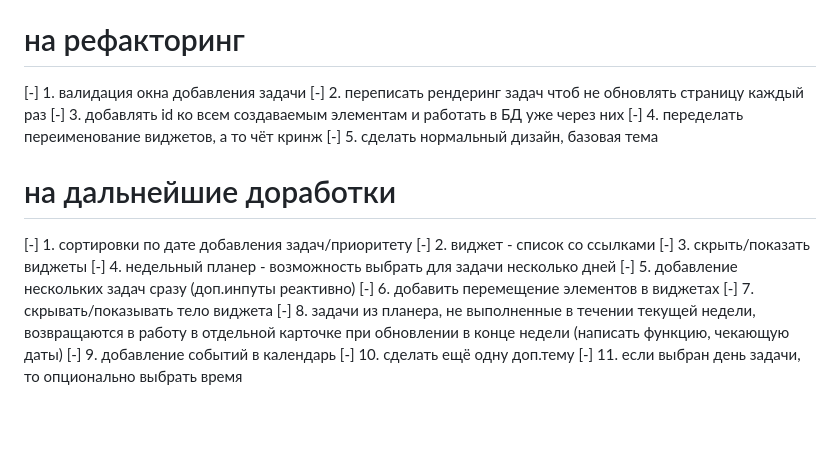
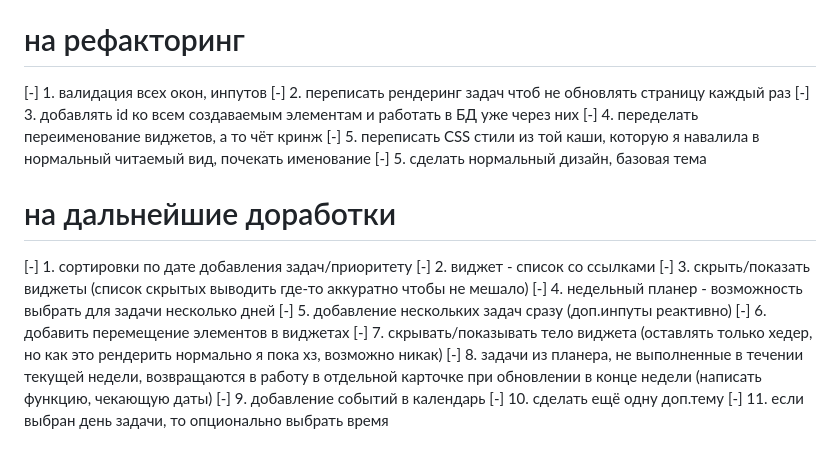
Before and after one commit to AnnaDiethard/Planer-frontend-only, a Markdown page: plans.md, the part around the change. GitHub-like rendering; blank space fills up the shorter version.

Commit message:
куда ж без правок после правок

```diff
--- a/plans.md
+++ b/plans.md
@@ -36,20 +36,21 @@
 
 
 # на рефакторинг
-[-] 1. валидация окна добавления задачи
+[-] 1. валидация всех окон, инпутов
 [-] 2. переписать рендеринг задач чтоб не обновлять страницу каждый раз
 [-] 3. добавлять id ко всем создаваемым элементам и работать в БД уже через них
 [-] 4. переделать переименование виджетов, а то чёт кринж
+[-] 5. переписать CSS стили из той каши, которую я навалила в нормальный читаемый вид, почекать именование
 [-] 5. сделать нормальный дизайн, базовая тема
 
 # на дальнейшие доработки
 [-] 1. сортировки по дате добавления задач/приоритету
 [-] 2. виджет - список со ссылками
-[-] 3. скрыть/показать виджеты
+[-] 3. скрыть/показать виджеты (список скрытых выводить где-то аккуратно чтобы не мешало)
 [-] 4. недельный планер - возможность выбрать для задачи несколько дней
 [-] 5. добавление нескольких задач сразу (доп.инпуты реактивно)
 [-] 6. добавить перемещение элементов в виджетах
-[-] 7. скрывать/показывать тело виджета
+[-] 7. скрывать/показывать тело виджета (оставлять только хедер, но как это рендерить нормально я пока хз, возможно никак)
 [-] 8. задачи из планера, не выполненные в течении текущей недели, возвращаются в работу в отдельной карточке при обновлении в конце недели (написать функцию, чекающую даты)
 [-] 9. добавление событий в календарь
 [-] 10. сделать ещё одну доп.тему
```
